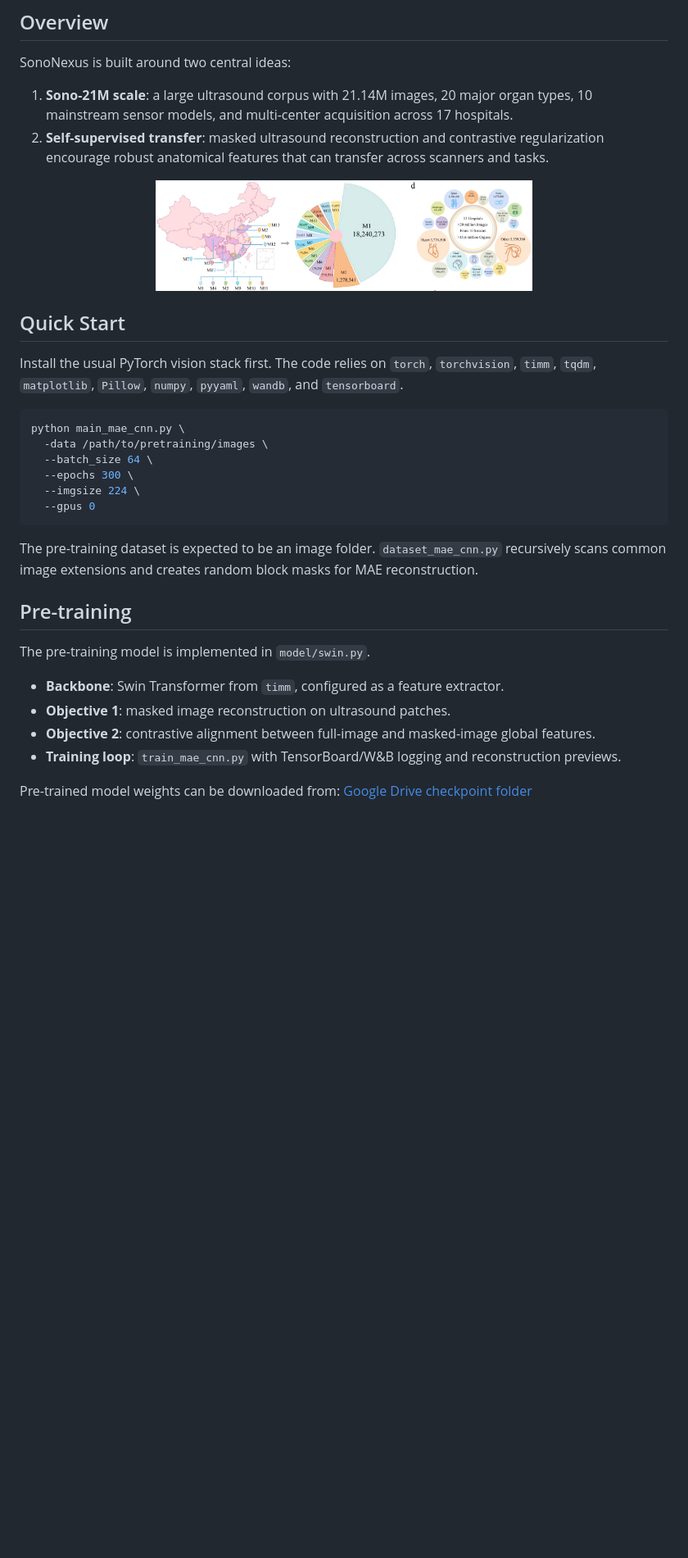
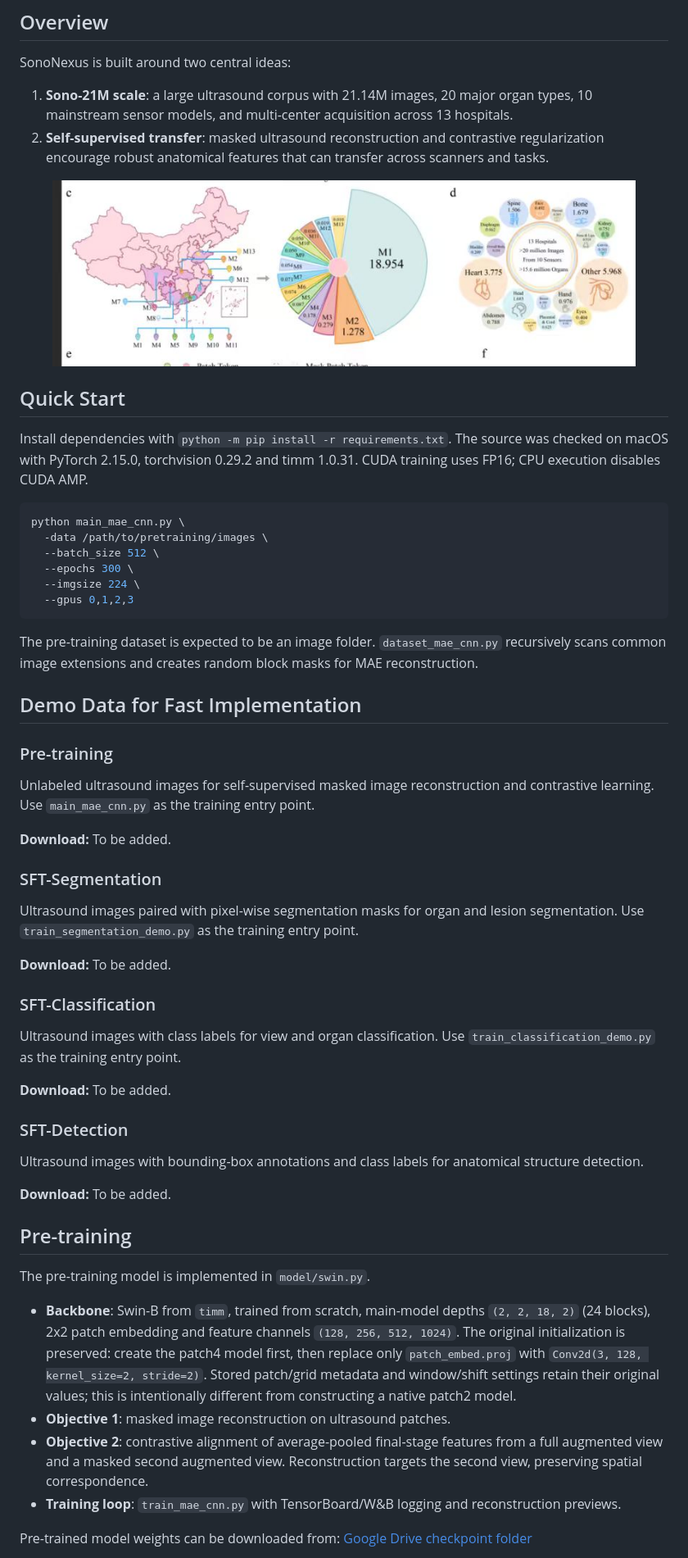
Before and after one commit to xmed-lab/SonoNexus, a Markdown page: README.md, the part around one of its changes. Shown at 82% size. Drawn GitHub-style; pictures changed too: imgs/dataset-analysis.jpg (added); blank space fills up the shorter version.

Commit message:
Align training configuration and encoder transfer; refresh README

````diff
--- a/README.md
+++ b/README.md
@@ -45,35 +42,61 @@ SonoNexus is a foundation model for ultrasound images across heterogeneous scann
 
 SonoNexus is built around two central ideas:
 
-1. **Sono-21M scale**: a large ultrasound corpus with 21.14M images, 20 major organ types, 10 mainstream sensor models, and multi-center acquisition across 17 hospitals.
+1. **Sono-21M scale**: a large ultrasound corpus with 21.14M images, 20 major organ types, 10 mainstream sensor models, and multi-center acquisition across 13 hospitals.
 2. **Self-supervised transfer**: masked ultrasound reconstruction and contrastive regularization encourage robust anatomical features that can transfer across scanners and tasks.
 
 <div align="center">
-  <img src="./imgs/pipe.jpg" width="58%" alt="SonoNexus training pipeline">
+  <img src="./imgs/dataset-analysis.jpg" width="90%" alt="SonoNexus dataset distribution across medical centers and organs">
 </div>
 
 ## Quick Start
 
-Install the usual PyTorch vision stack first. The code relies on `torch`, `torchvision`, `timm`, `tqdm`, `matplotlib`, `Pillow`, `numpy`, `pyyaml`, `wandb`, and `tensorboard`.
+Install dependencies with `python -m pip install -r requirements.txt`. The source was checked on macOS with PyTorch 2.15.0, torchvision 0.29.2 and timm 1.0.31. CUDA training uses FP16; CPU execution disables CUDA AMP.
 
 ```bash
 python main_mae_cnn.py \
   -data /path/to/pretraining/images \
-  --batch_size 64 \
+  --batch_size 512 \
   --epochs 300 \
   --imgsize 224 \
-  --gpus 0
+  --gpus 0,1,2,3
 ```
 
 The pre-training dataset is expected to be an image folder. `dataset_mae_cnn.py` recursively scans common image extensions and creates random block masks for MAE reconstruction.
+
+## Demo Data for Fast Implementation
+
+### Pre-training
+
+Unlabeled ultrasound images for self-supervised masked image reconstruction and contrastive learning. Use `main_mae_cnn.py` as the training entry point.
+
+**Download:** To be added.
+
+### SFT-Segmentation
+
+Ultrasound images paired with pixel-wise segmentation masks for organ and lesion segmentation. Use `train_segmentation_demo.py` as the training entry point.
+
+**Download:** To be added.
+
+### SFT-Classification
+
+Ultrasound images with class labels for view and organ classification. Use `train_classification_demo.py` as the training entry point.
+
+**Download:** To be added.
+
+### SFT-Detection
+
+Ultrasound images with bounding-box annotations and class labels for anatomical structure detection.
+
+**Download:** To be added.
 
 ## Pre-training
 
 The pre-training model is implemented in `model/swin.py`.
 
-- **Backbone**: Swin Transformer from `timm`, configured as a feature extractor.
+- **Backbone**: Swin-B from `timm`, trained from scratch, main-model depths `(2, 2, 18, 2)` (24 blocks), 2x2 patch embedding and feature channels `(128, 256, 512, 1024)`. The original initialization is preserved: create the patch4 model first, then replace only `patch_embed.proj` with `Conv2d(3, 128, kernel_size=2, stride=2)`. Stored patch/grid metadata and window/shift settings retain their original values; this is intentionally different from constructing a native patch2 model.
 - **Objective 1**: masked image reconstruction on ultrasound patches.
-- **Objective 2**: contrastive alignment between full-image and masked-image global features.
+- **Objective 2**: contrastive alignment of average-pooled final-stage features from a full augmented view and a masked second augmented view. Reconstruction targets the second view, preserving spatial correspondence.
 - **Training loop**: `train_mae_cnn.py` with TensorBoard/W&B logging and reconstruction previews.
 
 Pre-trained model weights can be downloaded from:
````
Also changed, not shown: other parts of README.md (+26 -10 lines), 15 other files.
